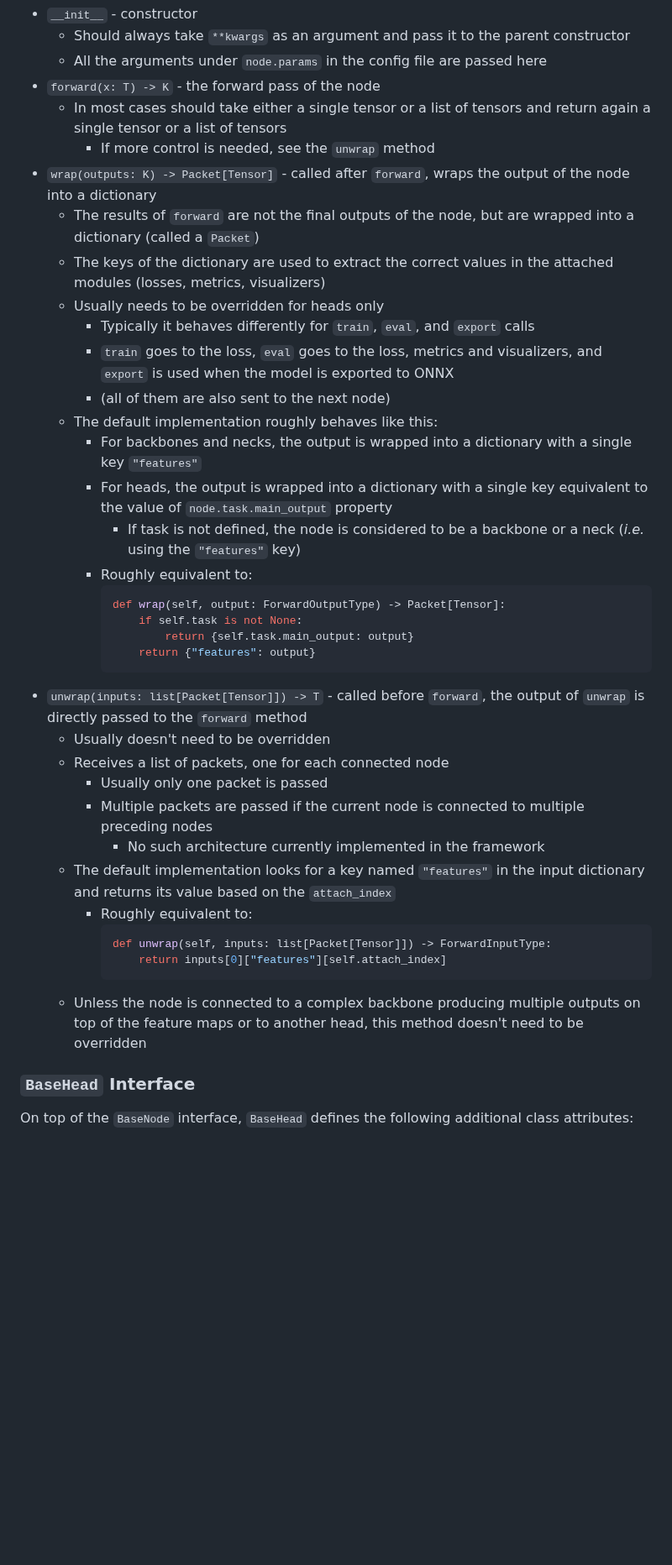
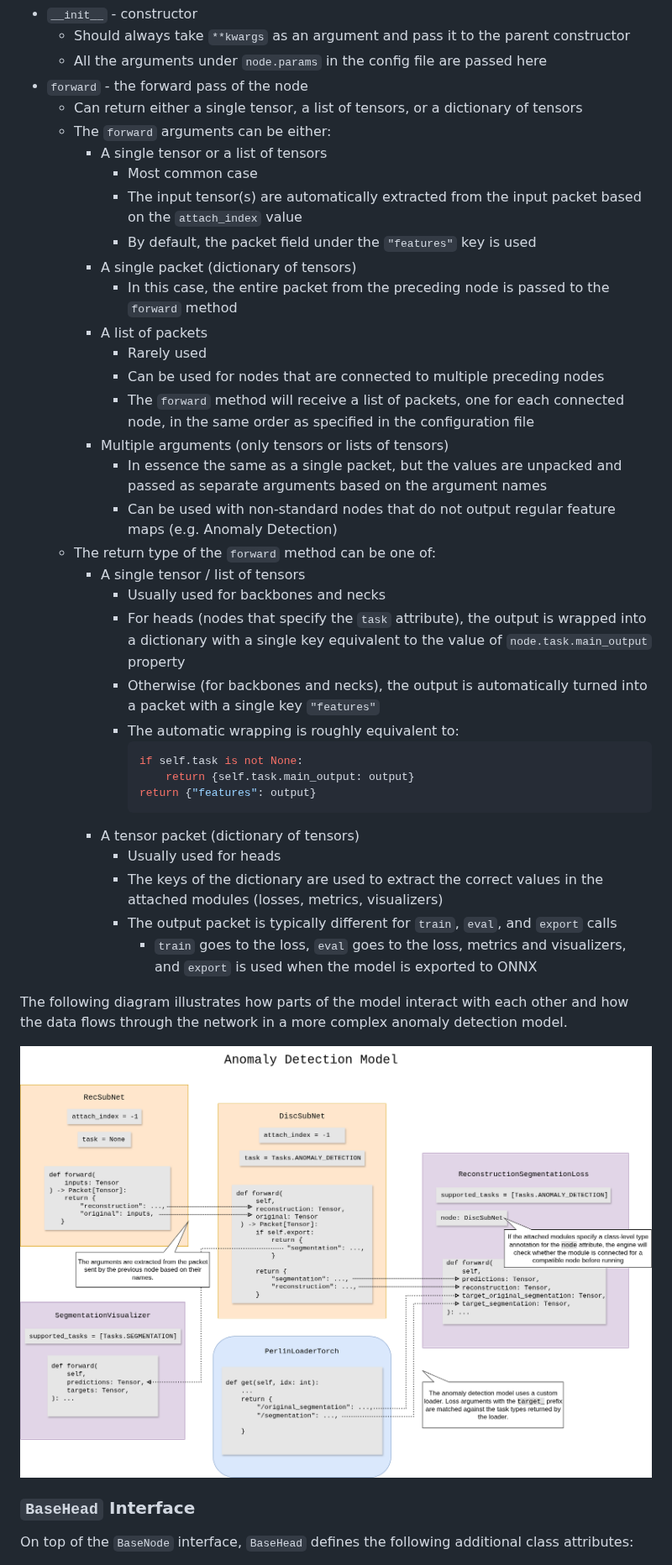
Before and after one commit to luxonis/luxonis-train, a Markdown page: examples/README.md, the part around one of its changes. Shown at 84% size. GitHub-like rendering; pictures changed too: media/anomaly_detection_diagram.png (added); blank space fills up the shorter version.

````diff
--- a/examples/README.md
+++ b/examples/README.md
@@ -88,40 +88,42 @@ The main methods of the node are:
 - `__init__` - constructor
   - Should always take `**kwargs` as an argument and pass it to the parent constructor
   - All the arguments under `node.params` in the config file are passed here
-- `forward(x: T) -> K` - the forward pass of the node
-  - In most cases should take either a single tensor or a list of tensors and return again a single tensor or a list of tensors
-    - If more control is needed, see the `unwrap` method
-- `wrap(outputs: K) -> Packet[Tensor]` - called after `forward`, wraps the output of the node into a dictionary
-  - The results of `forward` are not the final outputs of the node, but are wrapped into a dictionary (called a `Packet`)
-  - The keys of the dictionary are used to extract the correct values in the attached modules (losses, metrics, visualizers)
-  - Usually needs to be overridden for heads only
-    - Typically it behaves differently for `train`, `eval`, and `export` calls
-    - `train` goes to the loss, `eval` goes to the loss, metrics and visualizers, and `export` is used when the model is exported to ONNX
-    - (all of them are also sent to the next node)
-  - The default implementation roughly behaves like this:
-    - For backbones and necks, the output is wrapped into a dictionary with a single key `"features"`
-    - For heads, the output is wrapped into a dictionary with a single key equivalent to the value of `node.task.main_output` property
-      - If task is not defined, the node is considered to be a backbone or a neck (_i.e._ using the `"features"` key)
-    - Roughly equivalent to:
-      ```python
-      def wrap(self, output: ForwardOutputType) -> Packet[Tensor]:
-          if self.task is not None:
-              return {self.task.main_output: output}
-          return {"features": output}
-      ```
-- `unwrap(inputs: list[Packet[Tensor]]) -> T` - called before `forward`, the output of `unwrap` is directly passed to the `forward` method
-  - Usually doesn't need to be overridden
-  - Receives a list of packets, one for each connected node
-    - Usually only one packet is passed
-    - Multiple packets are passed if the current node is connected to multiple preceding nodes
-      - No such architecture currently implemented in the framework
-  - The default implementation looks for a key named `"features"` in the input dictionary and returns its value based on the `attach_index`
-    - Roughly equivalent to:
-      ```python
-      def unwrap(self, inputs: list[Packet[Tensor]]) -> ForwardInputType:
-          return inputs[0]["features"][self.attach_index]
-      ```
-  - Unless the node is connected to a complex backbone producing multiple outputs on top of the feature maps or to another head, this method doesn't need to be overridden
+- `forward` - the forward pass of the node
+  - Can return either a single tensor, a list of tensors, or a dictionary of tensors
+  - The `forward` arguments can be either:
+    - A single tensor or a list of tensors
+      - Most common case
+      - The input tensor(s) are automatically extracted from the input packet based on the `attach_index` value
+      - By default, the packet field under the `"features"` key is used
+    - A single packet (dictionary of tensors)
+      - In this case, the entire packet from the preceding node is passed to the `forward` method
+    - A list of packets
+      - Rarely used
+      - Can be used for nodes that are connected to multiple preceding nodes
+      - The `forward` method will receive a list of packets, one for each connected node, in the same order as specified in the configuration file
+    - Multiple arguments (only tensors or lists of tensors)
+      - In essence the same as a single packet, but the values are unpacked and passed as separate arguments based on the argument names
+      - Can be used with non-standard nodes that do not output regular feature maps (e.g. Anomaly Detection)
+  - The return type of the `forward` method can be one of:
+    - A single tensor / list of tensors
+      - Usually used for backbones and necks
+      - For heads (nodes that specify the `task` attribute), the output is wrapped into a dictionary with a single key equivalent to the value of `node.task.main_output` property
+      - Otherwise (for backbones and necks), the output is automatically turned into a packet with a single key `"features"`
+      - The automatic wrapping is roughly equivalent to:
+        ```python
+        if self.task is not None:
+            return {self.task.main_output: output}
+        return {"features": output}
+        ```
+    - A tensor packet (dictionary of tensors)
+      - Usually used for heads
+      - The keys of the dictionary are used to extract the correct values in the attached modules (losses, metrics, visualizers)
+      - The output packet is typically different for `train`, `eval`, and `export` calls
+        - `train` goes to the loss, `eval` goes to the loss, metrics and visualizers, and `export` is used when the model is exported to ONNX
+
+The following diagram illustrates how parts of the model interact with each other and how the data flows through the network in a more complex anomaly detection model.
+
+![diagram](../media/anomaly_detection_diagram.png)
 
 ### `BaseHead` Interface
 
````
Also changed, not shown: other parts of examples/README.md (+4 -14 lines), 1 other file.
